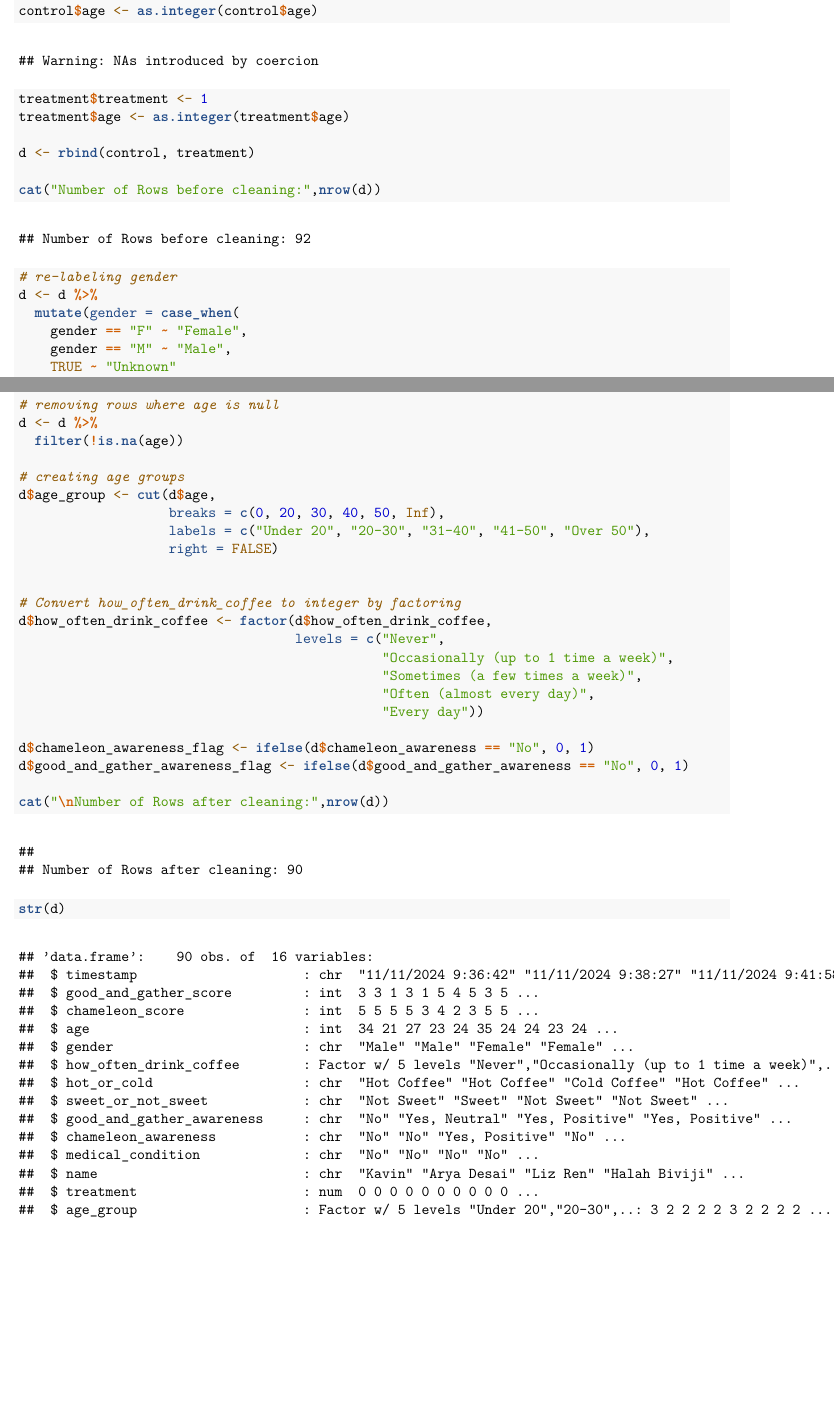
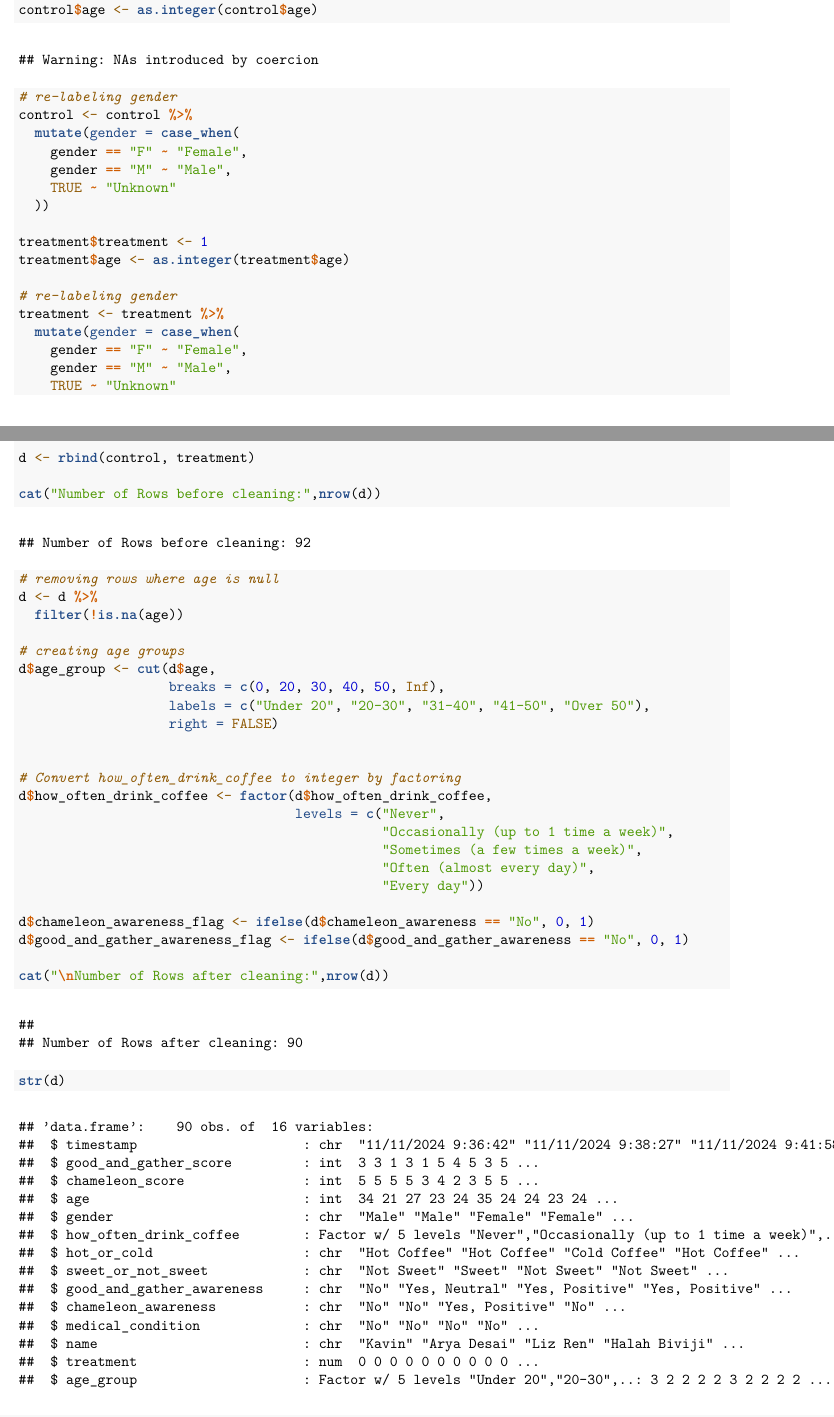
Before and after one commit to simrankgill/effects_of_branded_coffee, an R Markdown document (datasci241_final_project.Rmd): two parts of pages 2 and 3 of 14, joined at a grey line, cut so that both start at the same text, the shorter picture padded with empty space. The pictures show the output file datasci241_final_project.pdf that the author committed with the source.

Commit message:
updated gender labels

```diff
--- a/datasci241_final_project.Rmd
+++ b/datasci241_final_project.Rmd
@@ -35,20 +35,29 @@
 control$treatment <- 0
 control$age <- as.integer(control$age)
 
+# re-labeling gender
+control <- control %>%
+  mutate(gender = case_when(
+    gender == "F" ~ "Female",
+    gender == "M" ~ "Male",
+    TRUE ~ "Unknown"
+  ))
+
 treatment$treatment <- 1
 treatment$age <- as.integer(treatment$age)
+
+# re-labeling gender
+treatment <- treatment %>%
+  mutate(gender = case_when(
+    gender == "F" ~ "Female",
+    gender == "M" ~ "Male",
+    TRUE ~ "Unknown"
+  ))
 
 d <- rbind(control, treatment)
 
 cat("Number of Rows before cleaning:",nrow(d))
 
-# re-labeling gender
-d <- d %>%
-  mutate(gender = case_when(
-    gender == "F" ~ "Female",
-    gender == "M" ~ "Male",
-    TRUE ~ "Unknown"
-  ))
 
 # removing rows where age is null
 d <- d %>%
```
Also changed, not shown: datasci241_final_project.pdf, datasci241_final_project.Rmd (7 more changed lines).
